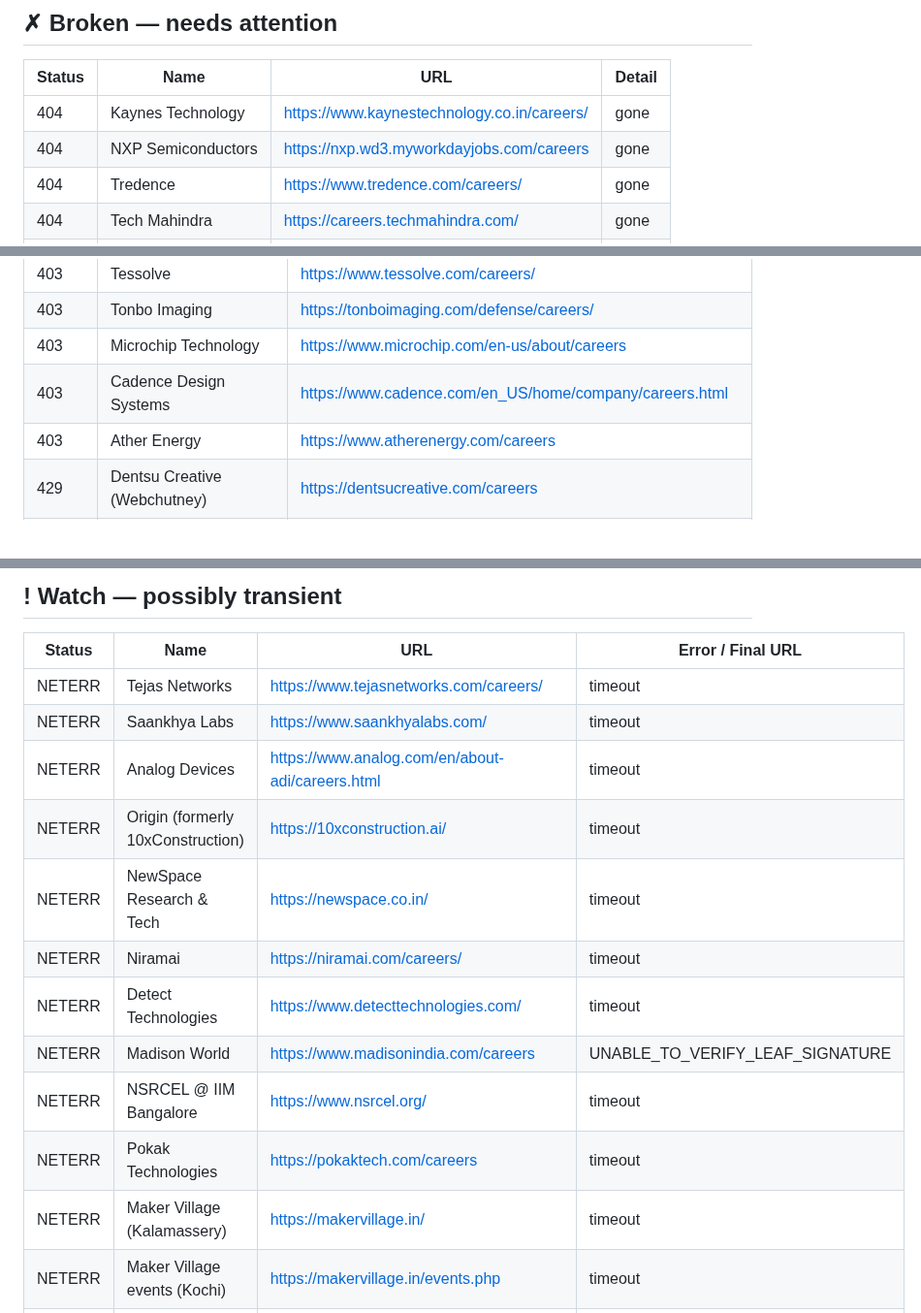
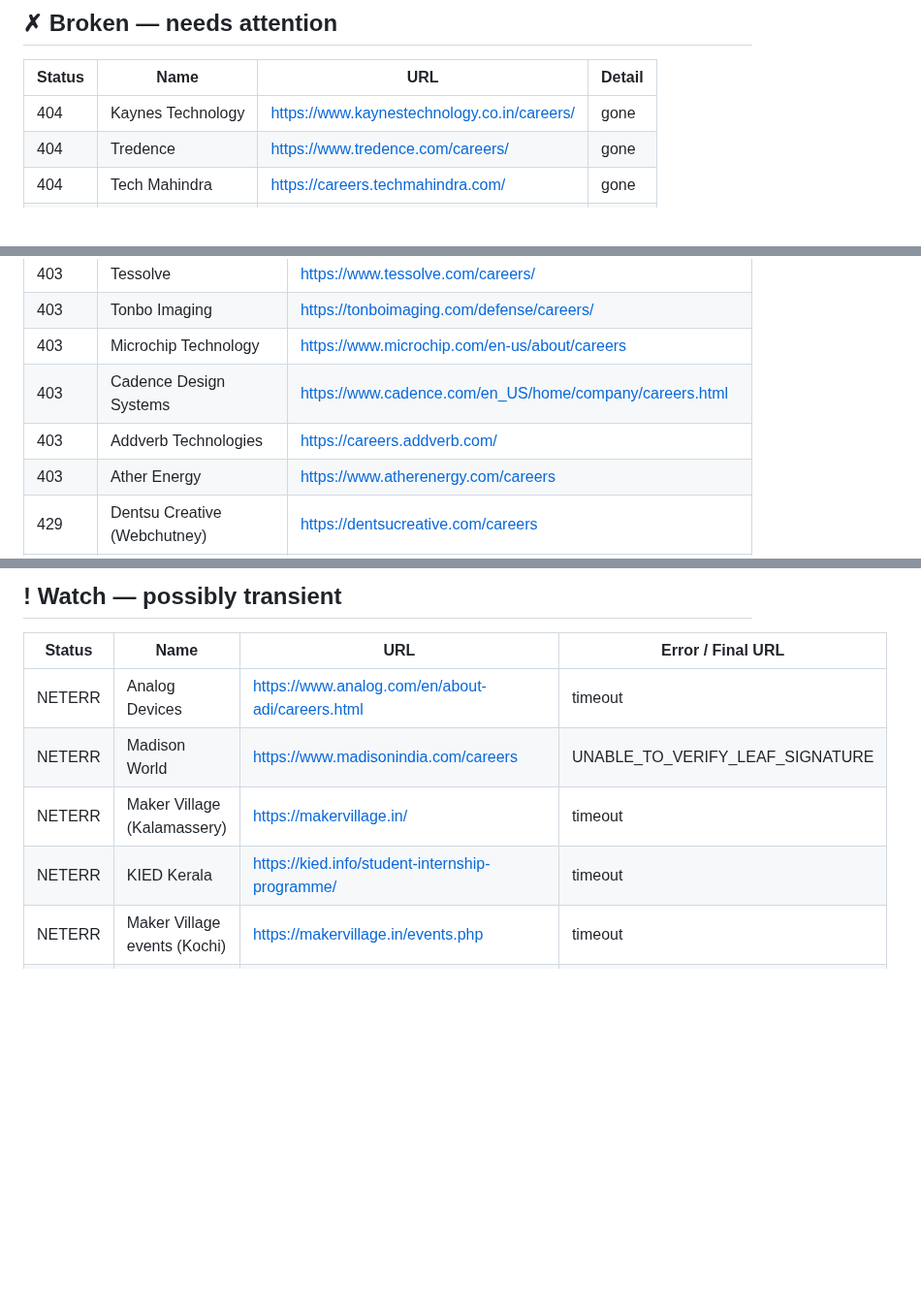
Before and after one commit to vishnu-c-r/jobs-guide, a Markdown page: LINK_REPORT.md, 3 parts joined by grey strips. Shown at 97% size. Drawn GitHub-style; blank space fills up the shorter version.

Commit message:
chore: update link health report [skip ci]

```diff
--- a/LINK_REPORT.md
+++ b/LINK_REPORT.md
@@ -9,7 +9,6 @@
 | Status | Name | URL | Detail |
 |---|---|---|---|
 | 404 | Kaynes Technology | <https://www.kaynestechnology.co.in/careers/> | gone |
-| 404 | NXP Semiconductors | <https://nxp.wd3.myworkdayjobs.com/careers> | gone |
 | 404 | Tredence | <https://www.tredence.com/careers/> | gone |
 | 404 | Tech Mahindra | <https://careers.techmahindra.com/> | gone |
 | 404 | Mamaearth | <https://mamaearth.in/careers> | gone |
@@ -27,6 +26,7 @@
 | 403 | Tonbo Imaging | <https://tonboimaging.com/defense/careers/> |
 | 403 | Microchip Technology | <https://www.microchip.com/en-us/about/careers> |
 | 403 | Cadence Design Systems | <https://www.cadence.com/en_US/home/company/careers.html> |
+| 403 | Addverb Technologies | <https://careers.addverb.com/> |
 | 403 | Ather Energy | <https://www.atherenergy.com/careers> |
 | 429 | Dentsu Creative (Webchutney) | <https://dentsucreative.com/careers> |
 | 403 | Wakefit | <https://wakefit.co/careers> |
@@ -47,17 +48,10 @@
 
 | Status | Name | URL | Error / Final URL |
 |---|---|---|---|
-| NETERR | Tejas Networks | <https://www.tejasnetworks.com/careers/> | timeout |
-| NETERR | Saankhya Labs | <https://www.saankhyalabs.com/> | timeout |
 | NETERR | Analog Devices | <https://www.analog.com/en/about-adi/careers.html> | timeout |
-| NETERR | Origin (formerly 10xConstruction) | <https://10xconstruction.ai/> | timeout |
-| NETERR | NewSpace Research & Tech | <https://newspace.co.in/> | timeout |
-| NETERR | Niramai | <https://niramai.com/careers/> | timeout |
-| NETERR | Detect Technologies | <https://www.detecttechnologies.com/> | timeout |
 | NETERR | Madison World | <https://www.madisonindia.com/careers> | UNABLE_TO_VERIFY_LEAF_SIGNATURE |
-| NETERR | NSRCEL @ IIM Bangalore | <https://www.nsrcel.org/> | timeout |
-| NETERR | Pokak Technologies | <https://pokaktech.com/careers> | timeout |
 | NETERR | Maker Village (Kalamassery) | <https://makervillage.in/> | timeout |
+| NETERR | KIED Kerala | <https://kied.info/student-internship-programme/> | timeout |
 | NETERR | Maker Village events (Kochi) | <https://makervillage.in/events.php> | timeout |
 | NETERR | McKinsey Knowledge Centre | <https://www.mckinsey.com/careers/search-jobs> | timeout |
 | 500 | Toboids Automata | <https://www.toboids.com/> | https://www.toboids.com/ |
```
Also changed, not shown: other parts of LINK_REPORT.md (+3 -2 lines).
